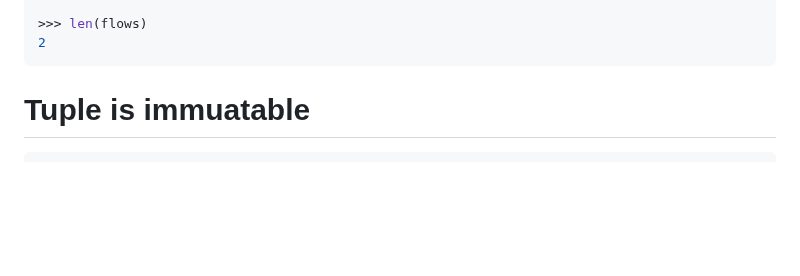
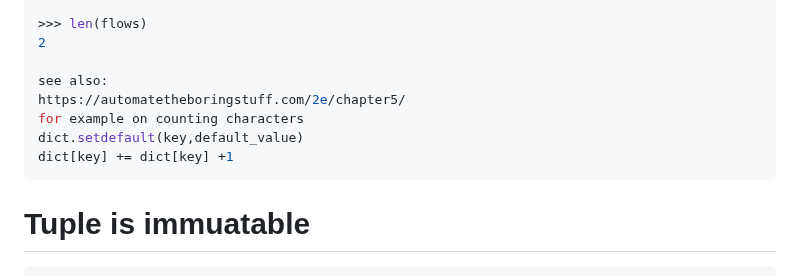
Before and after one commit to ktarbet/learning, a Markdown page: python/readme.md, the part around the change. Rendered like a GitHub page; blank space fills up the shorter version.

````diff
--- a/python/readme.md
+++ b/python/readme.md
@@ -186,6 +186,12 @@ dict_keys(['Snake River', 'Payette River'])
 
 >>> len(flows)
 2
+
+see also:
+https://automatetheboringstuff.com/2e/chapter5/
+for example on counting characters
+dict.setdefault(key,default_value)
+dict[key] += dict[key] +1
 ```
 
 # Tuple is immuatable
````
